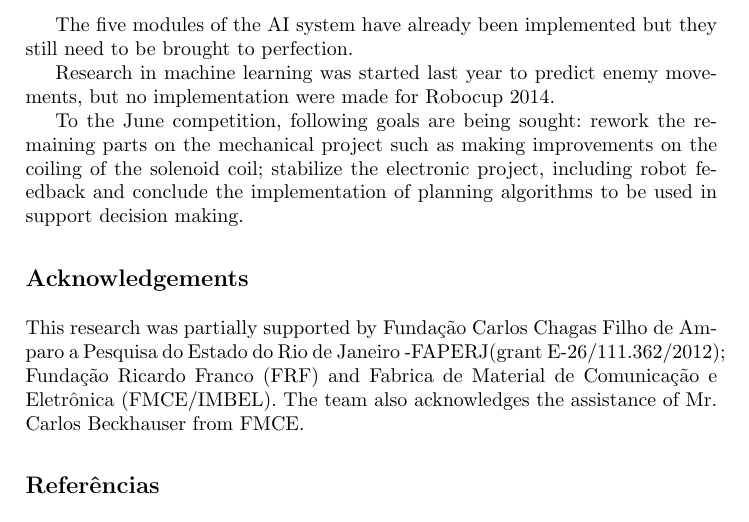
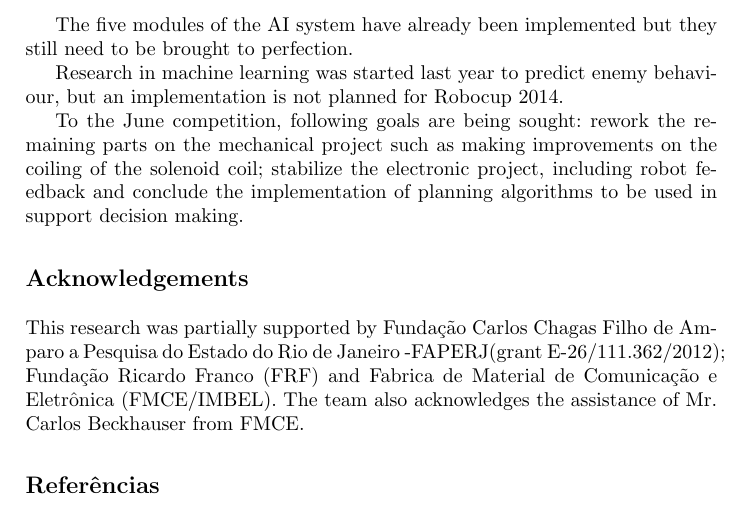
Before and after one commit to roboime/roboime-tdp, a LaTeX paper (artigo14.tex): part of page 7 of 7, cut so that both start at the same text. Compiled offline with pdfLaTeX.

Commit message:
Clearifying enemy prediciton stuff.

```diff
--- a/artigo14.tex
+++ b/artigo14.tex
@@ -173,8 +173,8 @@ was to use a welding temperature below 260$^o$C.
 The five modules of the AI system have already been implemented but they still
 need to be brought to perfection.
 
-Research in machine learning was started last year to predict enemy movements,
-but no implementation were made for Robocup 2014.
+Research in machine learning was started last year to predict enemy behaviour,
+but an implementation is not planned for Robocup 2014.
 
 To the June competition, following goals are being sought:
 rework the remaining parts on the mechanical project such as making improvements on the coiling of the solenoid coil;
```
